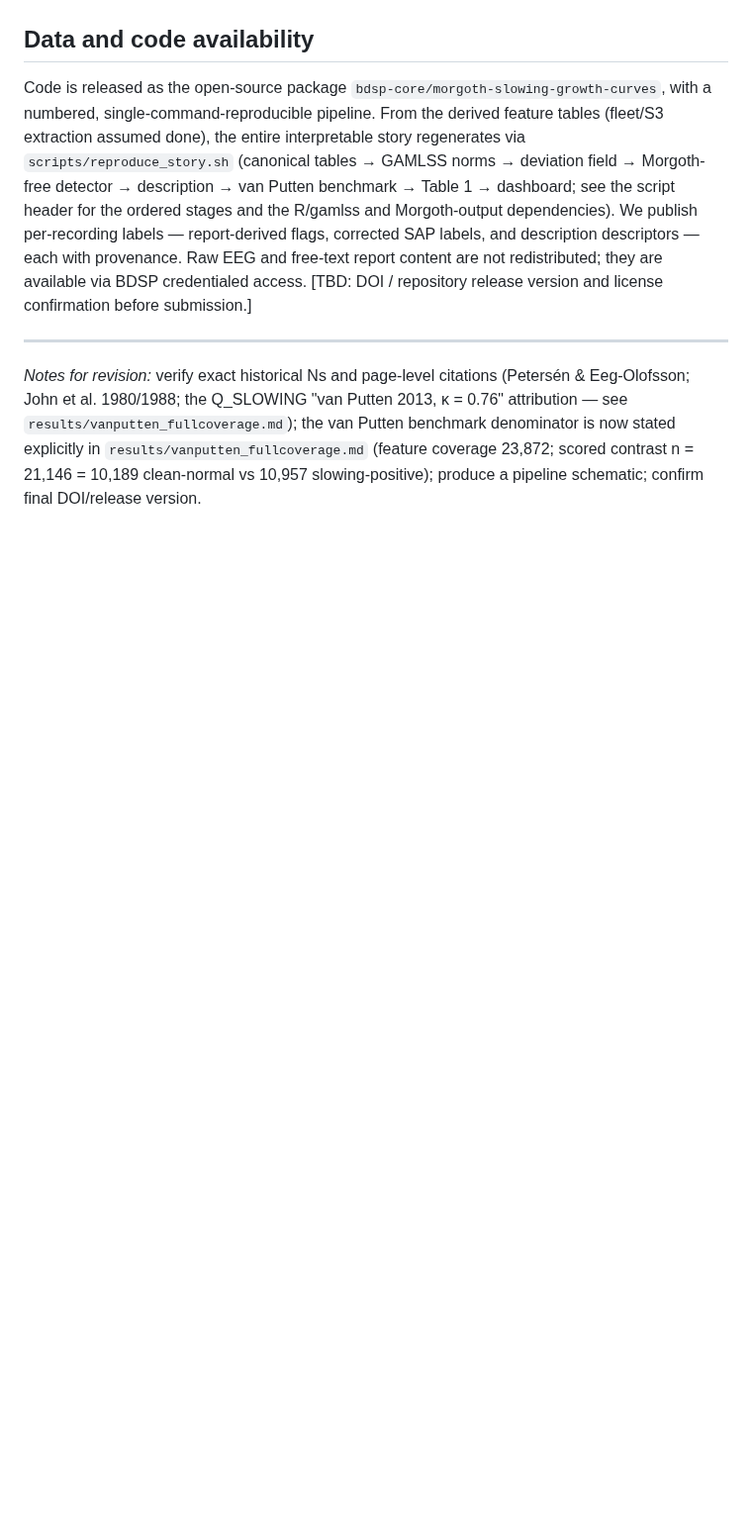
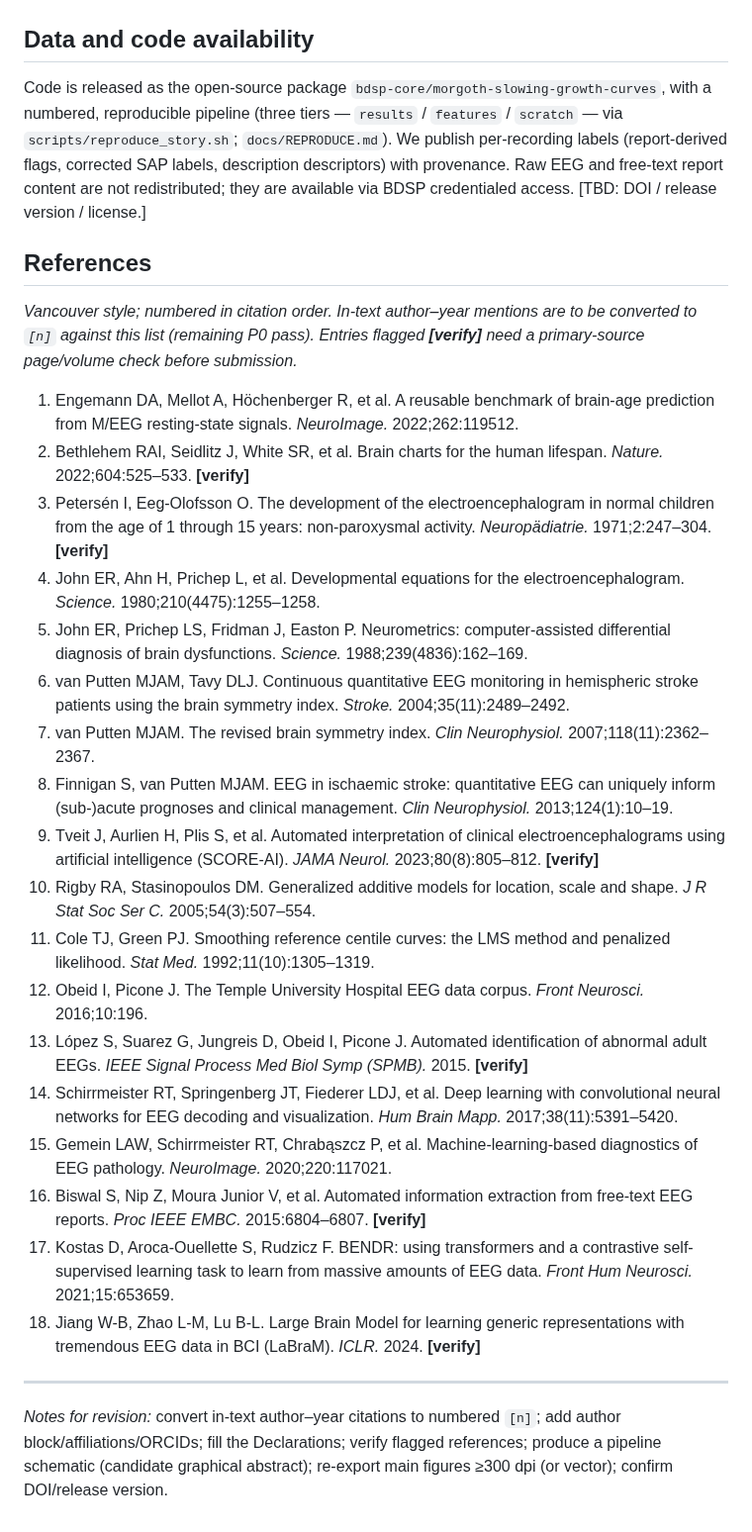
Before and after one commit to bdsp-core/morgoth-slowing-growth-curves, a Markdown page: docs/manuscript_draft.md, the part around one of its changes. Shown at 99% size. Drawn GitHub-style; blank space fills up the shorter version.

```diff
--- a/docs/manuscript_draft.md
+++ b/docs/manuscript_draft.md
@@ -192,8 +217,31 @@ We present, to our knowledge, the first large-scale, lifespan- and sleep-stage-r
 
 ## Data and code availability
 
-Code is released as the open-source package `bdsp-core/morgoth-slowing-growth-curves`, with a numbered, single-command-reproducible pipeline. From the derived feature tables (fleet/S3 extraction assumed done), the entire interpretable story regenerates via `scripts/reproduce_story.sh` (canonical tables → GAMLSS norms → deviation field → Morgoth-free detector → description → van Putten benchmark → Table 1 → dashboard; see the script header for the ordered stages and the R/gamlss and Morgoth-output dependencies). We publish per-recording labels — report-derived flags, corrected SAP labels, and description descriptors — each with provenance. Raw EEG and free-text report content are not redistributed; they are available via BDSP credentialed access. [TBD: DOI / repository release version and license confirmation before submission.]
+Code is released as the open-source package `bdsp-core/morgoth-slowing-growth-curves`, with a numbered, reproducible pipeline (three tiers — `results` / `features` / `scratch` — via `scripts/reproduce_story.sh`; `docs/REPRODUCE.md`). We publish per-recording labels (report-derived flags, corrected SAP labels, description descriptors) with provenance. Raw EEG and free-text report content are not redistributed; they are available via BDSP credentialed access. [TBD: DOI / release version / license.]
+
+## References
+
+*Vancouver style; numbered in citation order. In-text author–year mentions are to be converted to `[n]` against this list (remaining P0 pass). Entries flagged **[verify]** need a primary-source page/volume check before submission.*
+
+1. Engemann DA, Mellot A, Höchenberger R, et al. A reusable benchmark of brain-age prediction from M/EEG resting-state signals. *NeuroImage.* 2022;262:119512.
+2. Bethlehem RAI, Seidlitz J, White SR, et al. Brain charts for the human lifespan. *Nature.* 2022;604:525–533. **[verify]**
+3. Petersén I, Eeg-Olofsson O. The development of the electroencephalogram in normal children from the age of 1 through 15 years: non-paroxysmal activity. *Neuropädiatrie.* 1971;2:247–304. **[verify]**
+4. John ER, Ahn H, Prichep L, et al. Developmental equations for the electroencephalogram. *Science.* 1980;210(4475):1255–1258.
+5. John ER, Prichep LS, Fridman J, Easton P. Neurometrics: computer-assisted differential diagnosis of brain dysfunctions. *Science.* 1988;239(4836):162–169.
+6. van Putten MJAM, Tavy DLJ. Continuous quantitative EEG monitoring in hemispheric stroke patients using the brain symmetry index. *Stroke.* 2004;35(11):2489–2492.
+7. van Putten MJAM. The revised brain symmetry index. *Clin Neurophysiol.* 2007;118(11):2362–2367.
+8. Finnigan S, van Putten MJAM. EEG in ischaemic stroke: quantitative EEG can uniquely inform (sub-)acute prognoses and clinical management. *Clin Neurophysiol.* 2013;124(1):10–19.
+9. Tveit J, Aurlien H, Plis S, et al. Automated interpretation of clinical electroencephalograms using artificial intelligence (SCORE-AI). *JAMA Neurol.* 2023;80(8):805–812. **[verify]**
+10. Rigby RA, Stasinopoulos DM. Generalized additive models for location, scale and shape. *J R Stat Soc Ser C.* 2005;54(3):507–554.
+11. Cole TJ, Green PJ. Smoothing reference centile curves: the LMS method and penalized likelihood. *Stat Med.* 1992;11(10):1305–1319.
+12. Obeid I, Picone J. The Temple University Hospital EEG data corpus. *Front Neurosci.* 2016;10:196.
+13. López S, Suarez G, Jungreis D, Obeid I, Picone J. Automated identification of abnormal adult EEGs. *IEEE Signal Process Med Biol Symp (SPMB).* 2015. **[verify]**
+14. Schirrmeister RT, Springenberg JT, Fiederer LDJ, et al. Deep learning with convolutional neural networks for EEG decoding and visualization. *Hum Brain Mapp.* 2017;38(11):5391–5420.
+15. Gemein LAW, Schirrmeister RT, Chrabąszcz P, et al. Machine-learning-based diagnostics of EEG pathology. *NeuroImage.* 2020;220:117021.
+16. Biswal S, Nip Z, Moura Junior V, et al. Automated information extraction from free-text EEG reports. *Proc IEEE EMBC.* 2015:6804–6807. **[verify]**
+17. Kostas D, Aroca-Ouellette S, Rudzicz F. BENDR: using transformers and a contrastive self-supervised learning task to learn from massive amounts of EEG data. *Front Hum Neurosci.* 2021;15:653659.
+18. Jiang W-B, Zhao L-M, Lu B-L. Large Brain Model for learning generic representations with tremendous EEG data in BCI (LaBraM). *ICLR.* 2024. **[verify]**
 
 ---
 
-*Notes for revision:* verify exact historical Ns and page-level citations (Petersén & Eeg-Olofsson; John et al. 1980/1988; the Q_SLOWING "van Putten 2013, κ = 0.76" attribution — see `results/vanputten_fullcoverage.md`); the van Putten benchmark denominator is now stated explicitly in `results/vanputten_fullcoverage.md` (feature coverage 23,872; scored contrast n = 21,146 = 10,189 clean-normal vs 10,957 slowing-positive); produce a pipeline schematic; confirm final DOI/release version.
+*Notes for revision:* convert in-text author–year citations to numbered `[n]`; add author block/affiliations/ORCIDs; fill the Declarations; verify flagged references; produce a pipeline schematic (candidate graphical abstract); re-export main figures ≥300 dpi (or vector); confirm DOI/release version.
```
Also changed, not shown: other parts of docs/manuscript_draft.md (+42 -17 lines).
